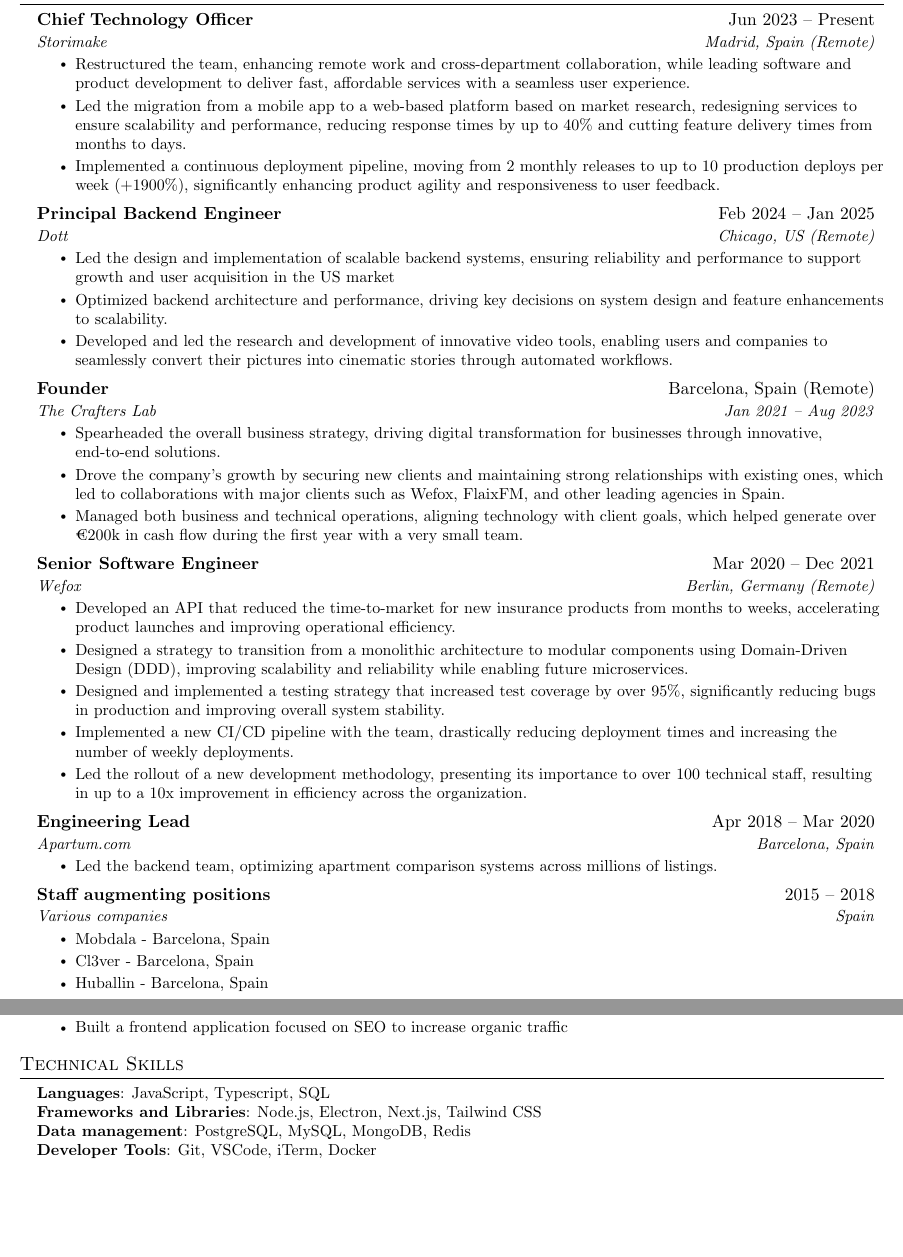
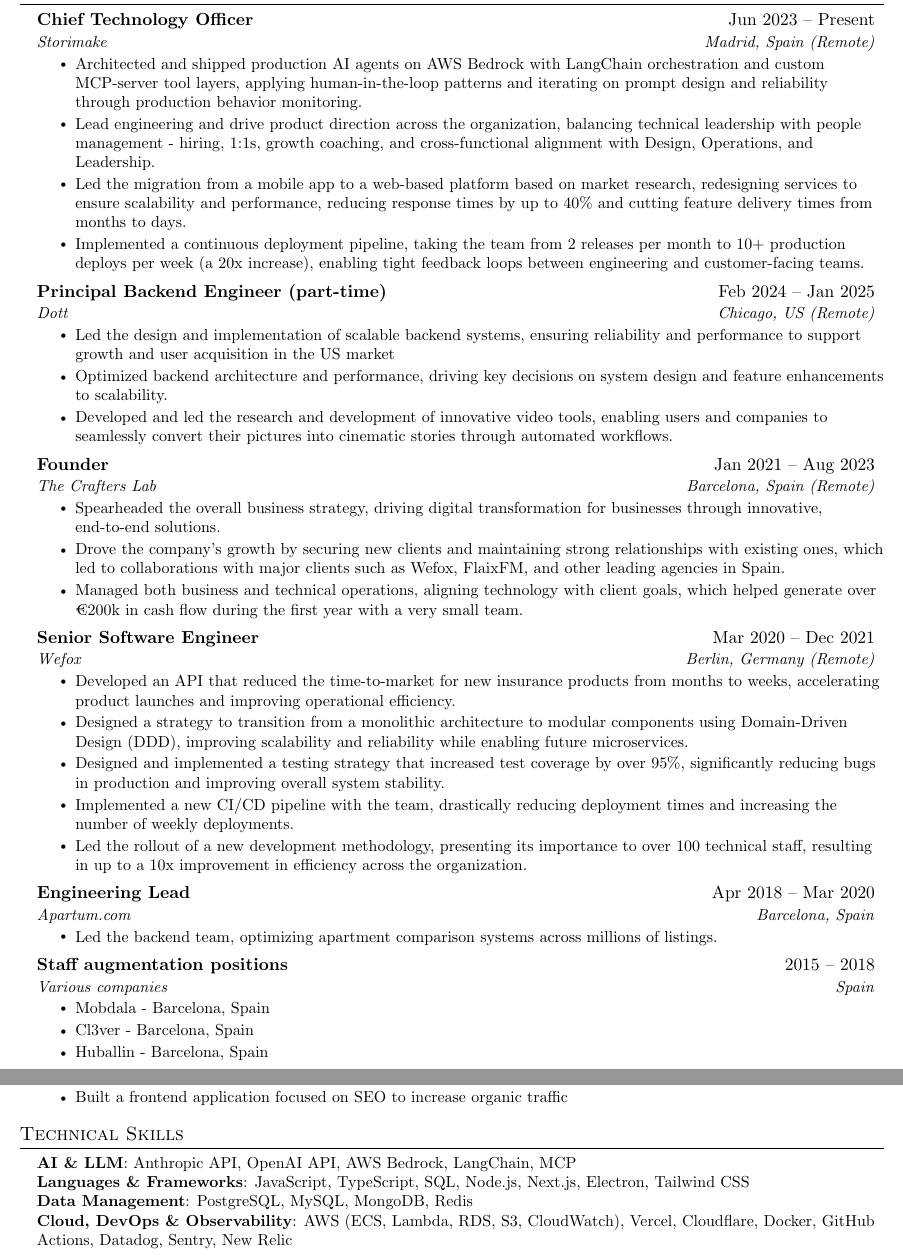
Before and after one commit to emilioriosvz/resume, a LaTeX CV (resume.tex): two parts of pages 1 and 2 of 2, joined at a grey line, cut so that both start at the same text, the shorter picture padded with empty space. Compiled offline with pdfLaTeX.

Commit message:
Update resume.tex

```diff
--- a/resume.tex
+++ b/resume.tex
@@ -117,13 +117,14 @@
       {Chief Technology Officer}{Jun 2023 -- Present}
       {Storimake}{Madrid, Spain (Remote)}
       \resumeItemListStart
-        \resumeItem{Restructured the team, enhancing remote work and cross-department collaboration, while leading software and product development to deliver fast, affordable services with a seamless user experience.}
+        \resumeItem{Architected and shipped production AI agents on AWS Bedrock with LangChain orchestration and custom MCP-server tool layers, applying human-in-the-loop patterns and iterating on prompt design and reliability through production behavior monitoring.}
+        \resumeItem{Lead engineering and drive product direction across the organization, balancing technical leadership with people management - hiring, 1:1s, growth coaching, and cross-functional alignment with Design, Operations, and Leadership.}
         \resumeItem{Led the migration from a mobile app to a web-based platform based on market research, redesigning services to ensure scalability and performance, reducing response times by up to 40\% and cutting feature delivery times from months to days.}
-        \resumeItem{Implemented a continuous deployment pipeline, moving from 2 monthly releases to up to 10 production deploys per week (+1900\%), significantly enhancing product agility and responsiveness to user feedback.}
+        \resumeItem{Implemented a continuous deployment pipeline, taking the team from 2 releases per month to 10+ production deploys per week (a 20x increase), enabling tight feedback loops between engineering and customer-facing teams.}
       \resumeItemListEnd
 
     \resumeSubheading
-      {Principal Backend Engineer}{Feb 2024 -- Jan 2025}
+      {Principal Backend Engineer (part-time)}{Feb 2024 -- Jan 2025}
       {Dott}{Chicago, US (Remote)}
       \resumeItemListStart
         \resumeItem{Led the design and implementation of scalable backend systems, ensuring reliability and performance to support growth and user acquisition in the US market}
@@ -132,11 +133,11 @@
       \resumeItemListEnd
 
     \resumeSubheading
-      {Founder}{Barcelona, Spain (Remote)}
-      {The Crafters Lab}{Jan 2021 -- Aug 2023}
+      {Founder}{Jan 2021 -- Aug 2023}
+      {The Crafters Lab}{Barcelona, Spain (Remote)}
       \resumeItemListStart
         \resumeItem{Spearheaded the overall business strategy, driving digital transformation for businesses through innovative, end-to-end solutions.}
-        \resumeItem{Drove the company’s growth by securing new clients and maintaining strong relationships with existing ones, which led to collaborations with major clients such as Wefox, FlaixFM, and other leading agencies in Spain.}
+        \resumeItem{Drove the company's growth by securing new clients and maintaining strong relationships with existing ones, which led to collaborations with major clients such as Wefox, FlaixFM, and other leading agencies in Spain.}
         \resumeItem{Managed both business and technical operations, aligning technology with client goals, which helped generate over €200k in cash flow during the first year with a very small team.}
       \resumeItemListEnd
 
@@ -159,7 +160,7 @@
       \resumeItemListEnd
 
     \resumeSubheading
-      {Staff augmenting positions}{2015 -- 2018}
+      {Staff augmentation positions}{2015 -- 2018}
       {Various companies}{Spain}
       \resumeItemListStart
         \resumeItem{Mobdala -   Barcelona, Spain}
@@ -201,10 +202,10 @@
 \section{Technical Skills}
  \begin{itemize}[leftmargin=0.15in, label={}]
     \small{\item{
-     \textbf{Languages}{: JavaScript, Typescript, SQL} \\
-     \textbf{Frameworks and Libraries}{: Node.js, Electron, Next.js, Tailwind CSS} \\
-     \textbf{Data management}{: PostgreSQL, MySQL, MongoDB, Redis} \\
-     \textbf{Developer Tools}{: Git, VSCode, iTerm, Docker} \\
+     \textbf{AI \& LLM}{: Anthropic API, OpenAI API, AWS Bedrock, LangChain, MCP} \\
+     \textbf{Languages \& Frameworks}{: JavaScript, TypeScript, SQL, Node.js, Next.js, Electron, Tailwind CSS} \\
+     \textbf{Data Management}{: PostgreSQL, MySQL, MongoDB, Redis} \\
+     \textbf{Cloud, DevOps \& Observability}{: AWS (ECS, Lambda, RDS, S3, CloudWatch), Vercel, Cloudflare, Docker, GitHub Actions, Datadog, Sentry, New Relic} \\
     }}
  \end{itemize}
 
```
